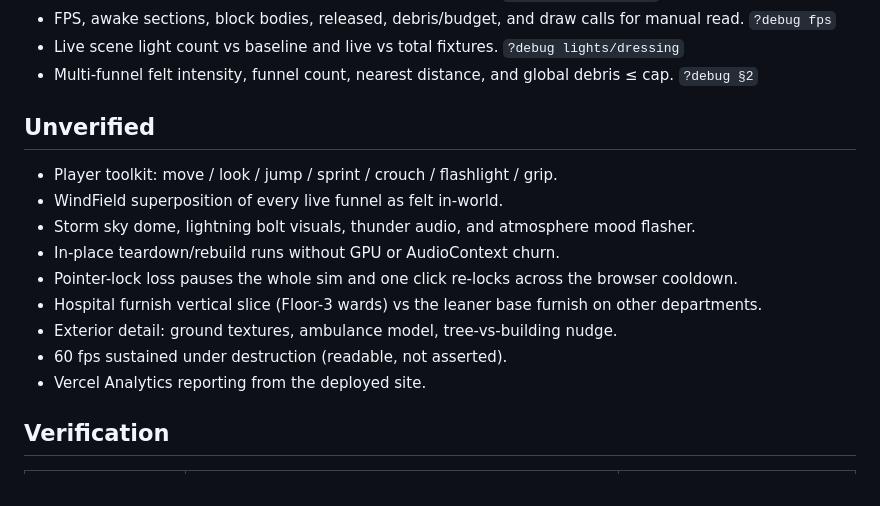
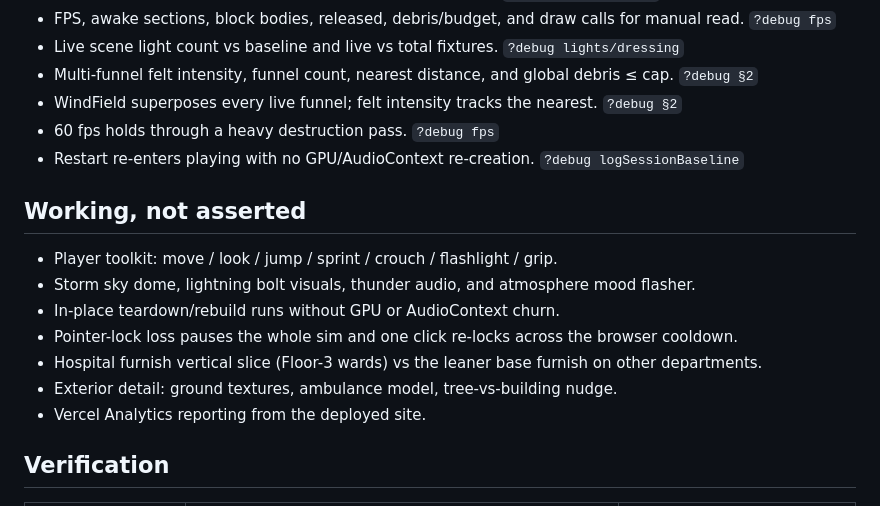
Before and after one commit to Jessek43/TornadoSurvival, a Markdown page: docs/STATE.md, the part around the change. Drawn GitHub-style.

Commit message:
state md update

```diff
--- a/docs/STATE.md
+++ b/docs/STATE.md
@@ -52,17 +52,17 @@ Rules for this file (see CLAUDE.md § docs/STATE.md for the obligation to keep i
 - FPS, awake sections, block bodies, released, debris/budget, and draw calls for manual read. `?debug fps`
 - Live scene light count vs baseline and live vs total fixtures. `?debug lights/dressing`
 - Multi-funnel felt intensity, funnel count, nearest distance, and global debris ≤ cap. `?debug §2`
+- WindField superposes every live funnel; felt intensity tracks the nearest. `?debug §2`
+- 60 fps holds through a heavy destruction pass. `?debug fps`
+- Restart re-enters playing with no GPU/AudioContext re-creation. `?debug logSessionBaseline`
 
-## Unverified
-
+## Working, not asserted
 - Player toolkit: move / look / jump / sprint / crouch / flashlight / grip.
-- WindField superposition of every live funnel as felt in-world.
 - Storm sky dome, lightning bolt visuals, thunder audio, and atmosphere mood flasher.
 - In-place teardown/rebuild runs without GPU or AudioContext churn.
 - Pointer-lock loss pauses the whole sim and one click re-locks across the browser cooldown.
 - Hospital furnish vertical slice (Floor-3 wards) vs the leaner base furnish on other departments.
 - Exterior detail: ground textures, ambulance model, tree-vs-building nudge.
-- 60 fps sustained under destruction (readable, not asserted).
 - Vercel Analytics reporting from the deployed site.
 
 ## Verification
```
